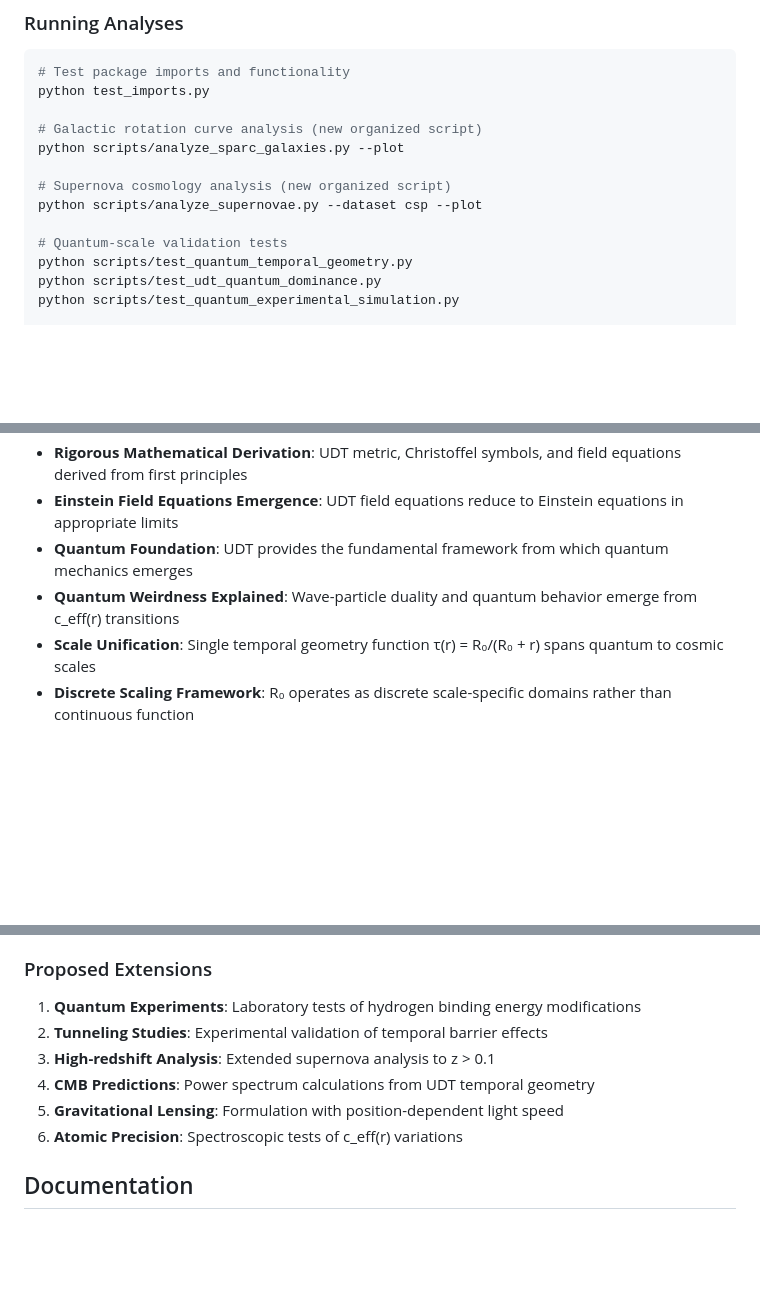
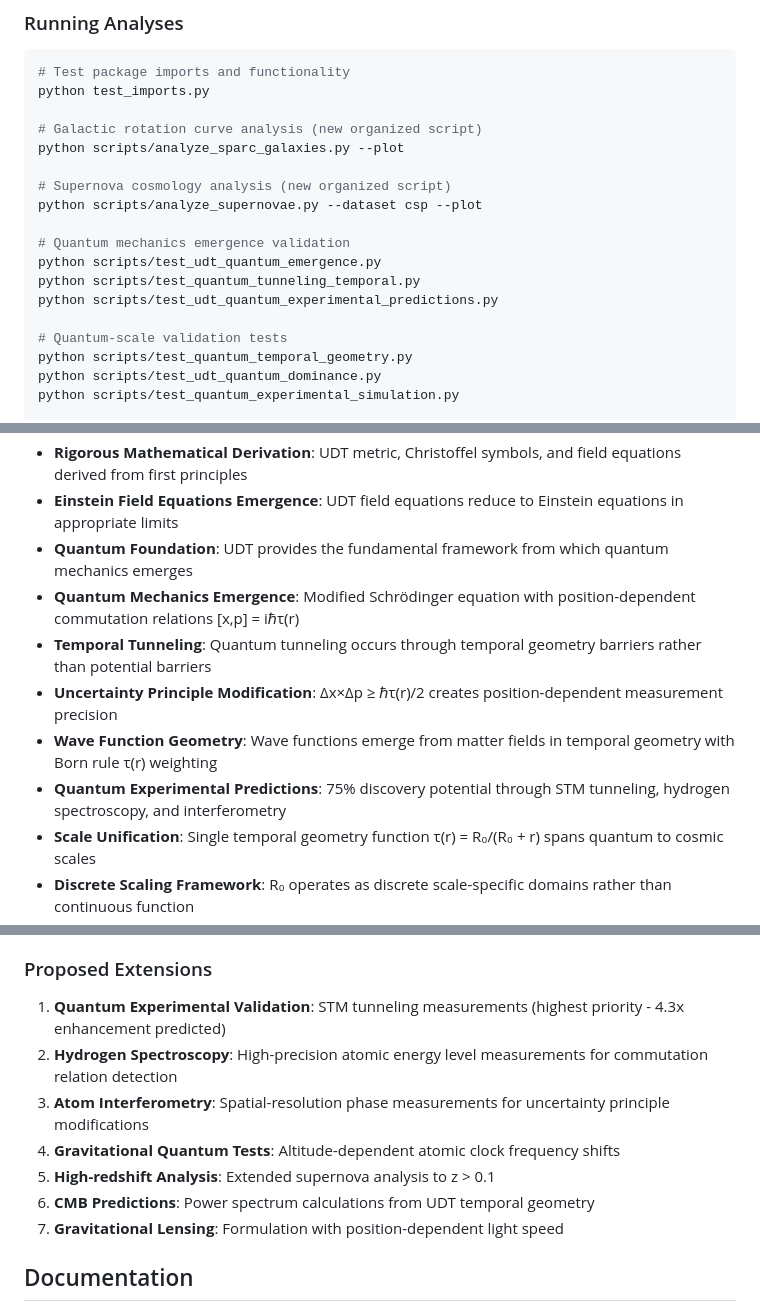
Before and after one commit to charlesrotter/UDT, a Markdown page: README.md, 3 parts joined by grey strips. Rendered like a GitHub page; blank space fills up the shorter version.

```diff
--- a/README.md
+++ b/README.md
@@ -90,6 +90,11 @@ python scripts/analyze_sparc_galaxies.py --plot
 
 # Supernova cosmology analysis (new organized script)
 python scripts/analyze_supernovae.py --dataset csp --plot
+
+# Quantum mechanics emergence validation
+python scripts/test_udt_quantum_emergence.py
+python scripts/test_quantum_tunneling_temporal.py
+python scripts/test_udt_quantum_experimental_predictions.py
 
 # Quantum-scale validation tests
 python scripts/test_quantum_temporal_geometry.py
@@ -192,7 +197,11 @@ When testing UDT against standard models, it's critical to avoid circular reason
 - **Rigorous Mathematical Derivation**: UDT metric, Christoffel symbols, and field equations derived from first principles
 - **Einstein Field Equations Emergence**: UDT field equations reduce to Einstein equations in appropriate limits
 - **Quantum Foundation**: UDT provides the fundamental framework from which quantum mechanics emerges
-- **Quantum Weirdness Explained**: Wave-particle duality and quantum behavior emerge from c_eff(r) transitions
+- **Quantum Mechanics Emergence**: Modified Schrödinger equation with position-dependent commutation relations [x,p] = iℏτ(r)
+- **Temporal Tunneling**: Quantum tunneling occurs through temporal geometry barriers rather than potential barriers
+- **Uncertainty Principle Modification**: Δx×Δp ≥ ℏτ(r)/2 creates position-dependent measurement precision
+- **Wave Function Geometry**: Wave functions emerge from matter fields in temporal geometry with Born rule τ(r) weighting
+- **Quantum Experimental Predictions**: 75% discovery potential through STM tunneling, hydrogen spectroscopy, and interferometry
 - **Scale Unification**: Single temporal geometry function τ(r) = R₀/(R₀ + r) spans quantum to cosmic scales
 - **Discrete Scaling Framework**: R₀ operates as discrete scale-specific domains rather than continuous function
 - **R₀ Emergence**: Characteristic scales emerge naturally from mass/volume relationships at each scale
@@ -234,12 +243,13 @@ When testing UDT against standard models, it's critical to avoid circular reason
 - Experimental quantum validation requires laboratory tests
 
 ### Proposed Extensions
-1. **Quantum Experiments**: Laboratory tests of hydrogen binding energy modifications
-2. **Tunneling Studies**: Experimental validation of temporal barrier effects
-3. **High-redshift Analysis**: Extended supernova analysis to z > 0.1
-4. **CMB Predictions**: Power spectrum calculations from UDT temporal geometry
-5. **Gravitational Lensing**: Formulation with position-dependent light speed
-6. **Atomic Precision**: Spectroscopic tests of c_eff(r) variations
+1. **Quantum Experimental Validation**: STM tunneling measurements (highest priority - 4.3x enhancement predicted)
+2. **Hydrogen Spectroscopy**: High-precision atomic energy level measurements for commutation relation detection
+3. **Atom Interferometry**: Spatial-resolution phase measurements for uncertainty principle modifications
+4. **Gravitational Quantum Tests**: Altitude-dependent atomic clock frequency shifts
+5. **High-redshift Analysis**: Extended supernova analysis to z > 0.1
+6. **CMB Predictions**: Power spectrum calculations from UDT temporal geometry
+7. **Gravitational Lensing**: Formulation with position-dependent light speed
 
 ## Documentation
 - `docs/UDT Framework.md`: Detailed theoretical development
```
Also changed, not shown: CLAUDE.md (+20 -0 lines).
